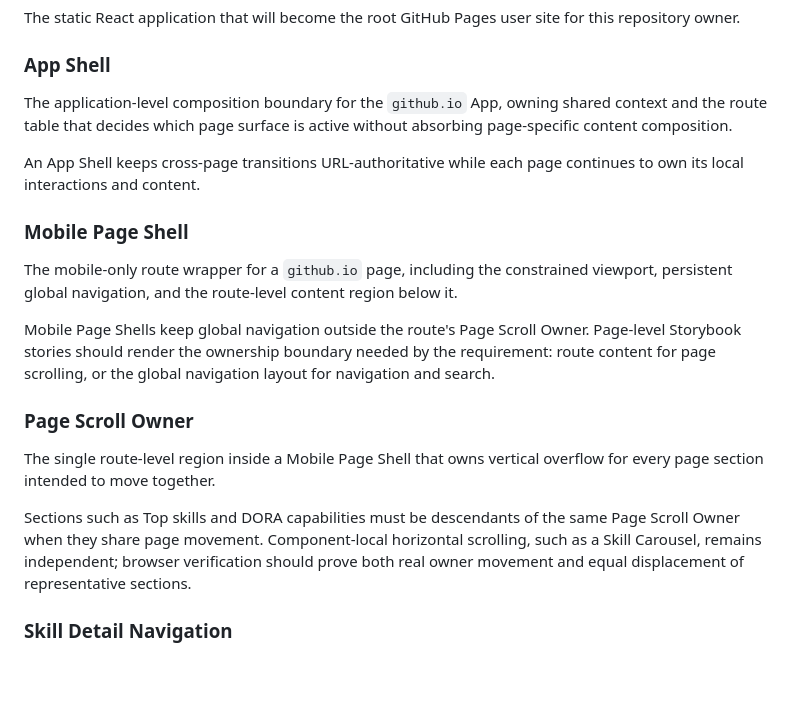
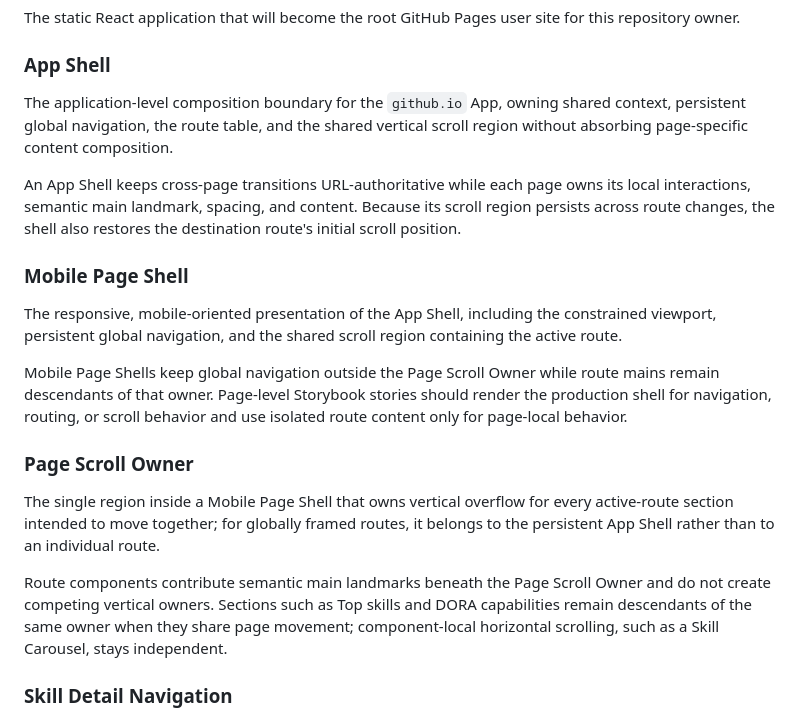
Before and after one commit to benkim0414/benkim0414, a Markdown page: CONCEPTS.md, the part around the change. GitHub-like rendering; blank space fills up the shorter version.

Commit message:
docs(github.io): document shell scroll ownership

```diff
--- a/CONCEPTS.md
+++ b/CONCEPTS.md
@@ -10,21 +10,21 @@ The static React application that will become the root GitHub Pages user site fo
 
 ### App Shell
 
-The application-level composition boundary for the `github.io` App, owning shared context and the route table that decides which page surface is active without absorbing page-specific content composition.
+The application-level composition boundary for the `github.io` App, owning shared context, persistent global navigation, the route table, and the shared vertical scroll region without absorbing page-specific content composition.
 
-An App Shell keeps cross-page transitions URL-authoritative while each page continues to own its local interactions and content.
+An App Shell keeps cross-page transitions URL-authoritative while each page owns its local interactions, semantic main landmark, spacing, and content. Because its scroll region persists across route changes, the shell also restores the destination route's initial scroll position.
 
 ### Mobile Page Shell
 
-The mobile-only route wrapper for a `github.io` page, including the constrained viewport, persistent global navigation, and the route-level content region below it.
+The responsive, mobile-oriented presentation of the App Shell, including the constrained viewport, persistent global navigation, and the shared scroll region containing the active route.
 
-Mobile Page Shells keep global navigation outside the route's Page Scroll Owner. Page-level Storybook stories should render the ownership boundary needed by the requirement: route content for page scrolling, or the global navigation layout for navigation and search.
+Mobile Page Shells keep global navigation outside the Page Scroll Owner while route mains remain descendants of that owner. Page-level Storybook stories should render the production shell for navigation, routing, or scroll behavior and use isolated route content only for page-local behavior.
 
 ### Page Scroll Owner
 
-The single route-level region inside a Mobile Page Shell that owns vertical overflow for every page section intended to move together.
+The single region inside a Mobile Page Shell that owns vertical overflow for every active-route section intended to move together; for globally framed routes, it belongs to the persistent App Shell rather than to an individual route.
 
-Sections such as Top skills and DORA capabilities must be descendants of the same Page Scroll Owner when they share page movement. Component-local horizontal scrolling, such as a Skill Carousel, remains independent; browser verification should prove both real owner movement and equal displacement of representative sections.
+Route components contribute semantic main landmarks beneath the Page Scroll Owner and do not create competing vertical owners. Sections such as Top skills and DORA capabilities remain descendants of the same owner when they share page movement; component-local horizontal scrolling, such as a Skill Carousel, stays independent.
 
 ### Skill Detail Navigation
 
```
Also changed, not shown: 1 other file.
